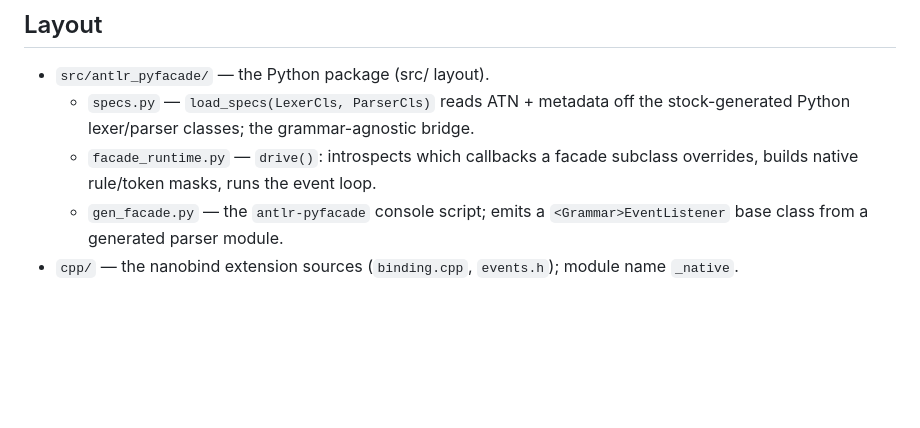
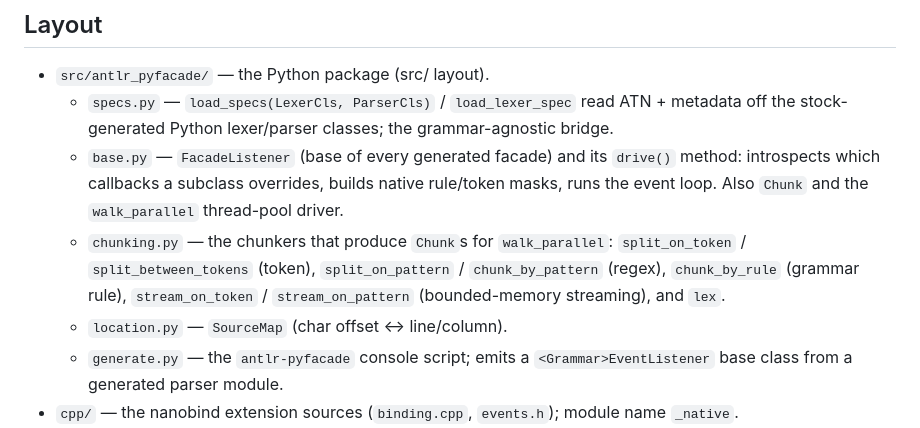
Before and after one commit to zuzukin/antlr-pyfacade, a Markdown page: .claude/CLAUDE.md, the part around the change. GitHub-like rendering; blank space fills up the shorter version.

Commit message:
docs: fix stale module names in CLAUDE.md layout
facade_runtime.py / gen_facade.py were renamed to base.py / generate.py in
0.1.10; update the layout section, and add the chunking.py and location.py
modules that were missing from it.

Co-Authored-By: Claude Opus 4.8 <noreply@anthropic.com>

```diff
--- a/.claude/CLAUDE.md
+++ b/.claude/CLAUDE.md
@@ -10,11 +10,19 @@ package, generate a small facade, and write a pure-Python event listener.
 ## Layout
 
 - `src/antlr_pyfacade/` — the Python package (src/ layout).
-  - `specs.py` — `load_specs(LexerCls, ParserCls)` reads ATN + metadata off the
-    stock-generated Python lexer/parser classes; the grammar-agnostic bridge.
-  - `facade_runtime.py` — `drive()`: introspects which callbacks a facade
-    subclass overrides, builds native rule/token masks, runs the event loop.
-  - `gen_facade.py` — the `antlr-pyfacade` console script; emits a
+  - `specs.py` — `load_specs(LexerCls, ParserCls)` / `load_lexer_spec` read ATN +
+    metadata off the stock-generated Python lexer/parser classes; the
+    grammar-agnostic bridge.
+  - `base.py` — `FacadeListener` (base of every generated facade) and its
+    `drive()` method: introspects which callbacks a subclass overrides, builds
+    native rule/token masks, runs the event loop. Also `Chunk` and the
+    `walk_parallel` thread-pool driver.
+  - `chunking.py` — the chunkers that produce `Chunk`s for `walk_parallel`:
+    `split_on_token` / `split_between_tokens` (token), `split_on_pattern` /
+    `chunk_by_pattern` (regex), `chunk_by_rule` (grammar rule), `stream_on_token` /
+    `stream_on_pattern` (bounded-memory streaming), and `lex`.
+  - `location.py` — `SourceMap` (char offset ↔ line/column).
+  - `generate.py` — the `antlr-pyfacade` console script; emits a
     `<Grammar>EventListener` base class from a generated parser module.
 - `cpp/` — the nanobind extension sources (`binding.cpp`, `events.h`); module
   name `_native`.
```
